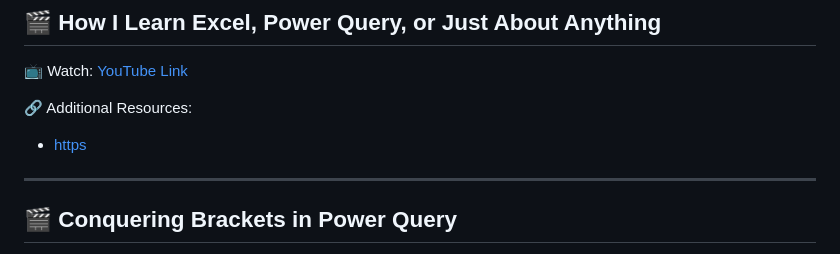
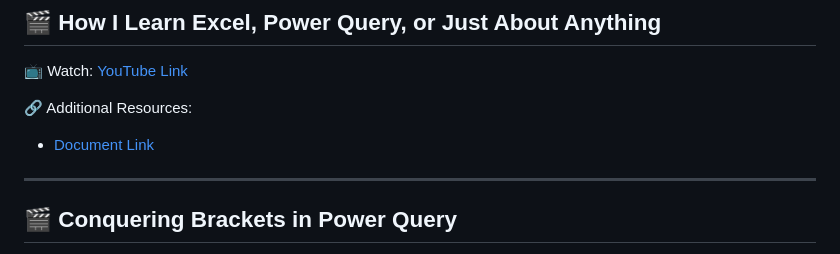
Before and after one commit to Hermione-Granger-1176/TheSundayGamingLearning, a Markdown page: index.md, the part around the change. Drawn GitHub-style.

Commit message:
Auto-update index

```diff
--- a/index.md
+++ b/index.md
@@ -8,7 +8,7 @@
 
 🔗 Additional Resources:
 
-- [https](//docs.zoom.us/doc/ggZYScY6SlKotQ2Xgi45fg)
+- [Document Link](https://docs.zoom.us/doc/ggZYScY6SlKotQ2Xgi45fg)
 
 ---
 
```
